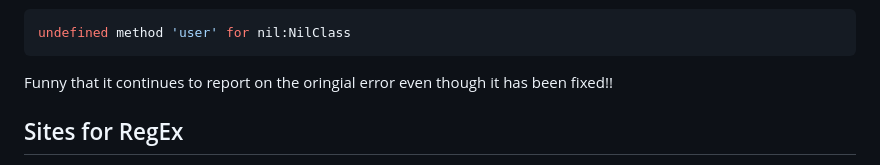
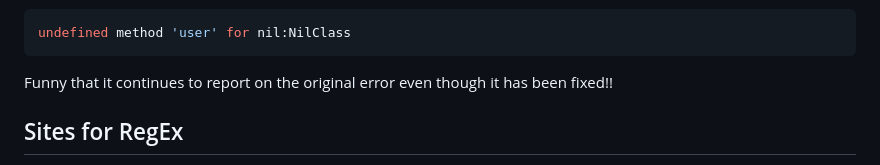
Before and after one commit to libbyschuknight/tid_til, a Markdown page: miscellaneous.md, the part around the change printed below. Rendered like a GitHub page.

````diff
--- a/miscellaneous.md
+++ b/miscellaneous.md
@@ -58,7 +58,7 @@ After getting help, looked at the occurences tab and the top error was:
 undefined method 'user' for nil:NilClass
 ```
 
-Funny that it continues to report on the oringial error even though it has been fixed!!
+Funny that it continues to report on the original error even though it has been fixed!!
 
 ## Sites for RegEx
 
````
Also changed, not shown: other parts of miscellaneous.md (+9 -1 lines), gems/gem_setup_commands.md (added, +55 -0 lines), cuke-regex-2.png (added).
